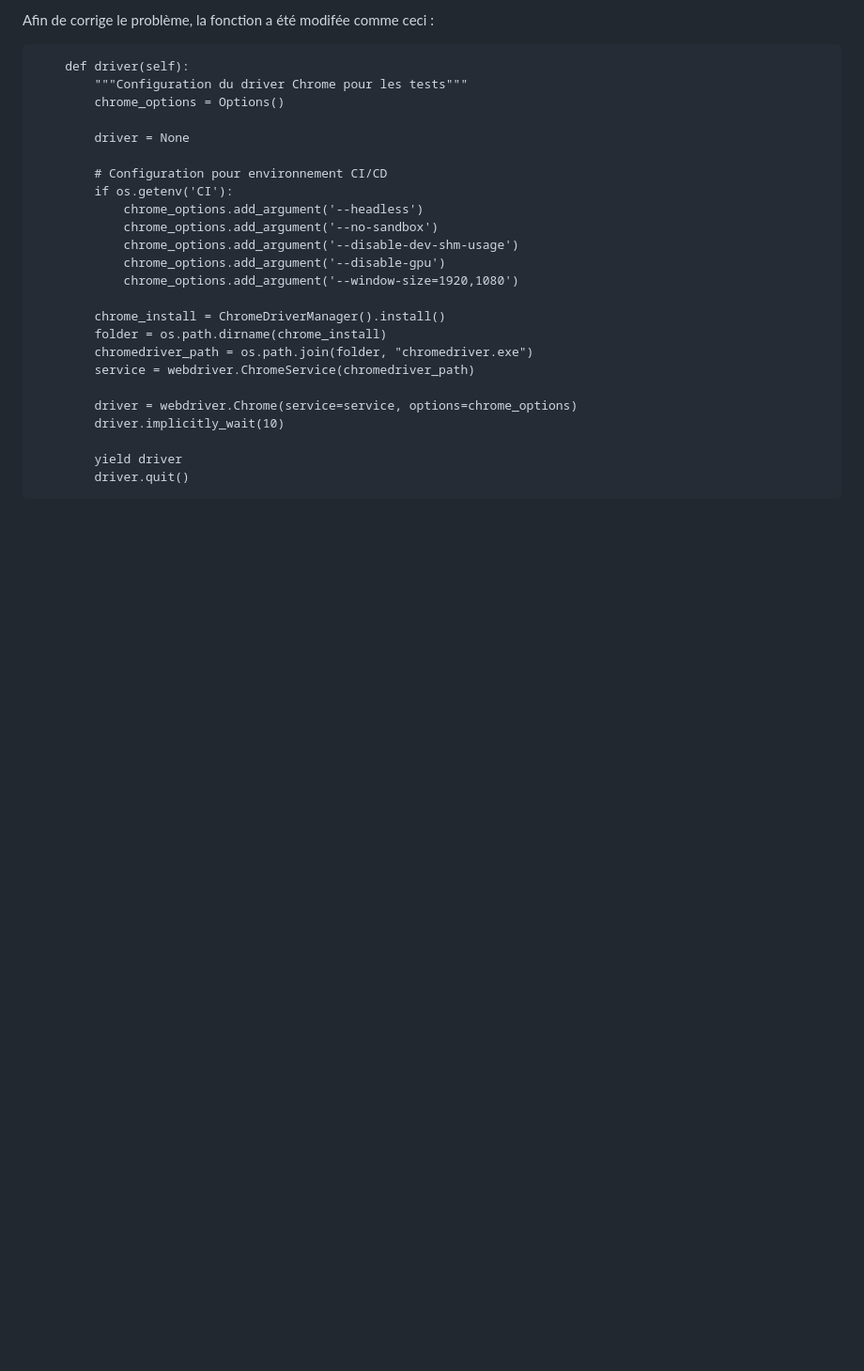
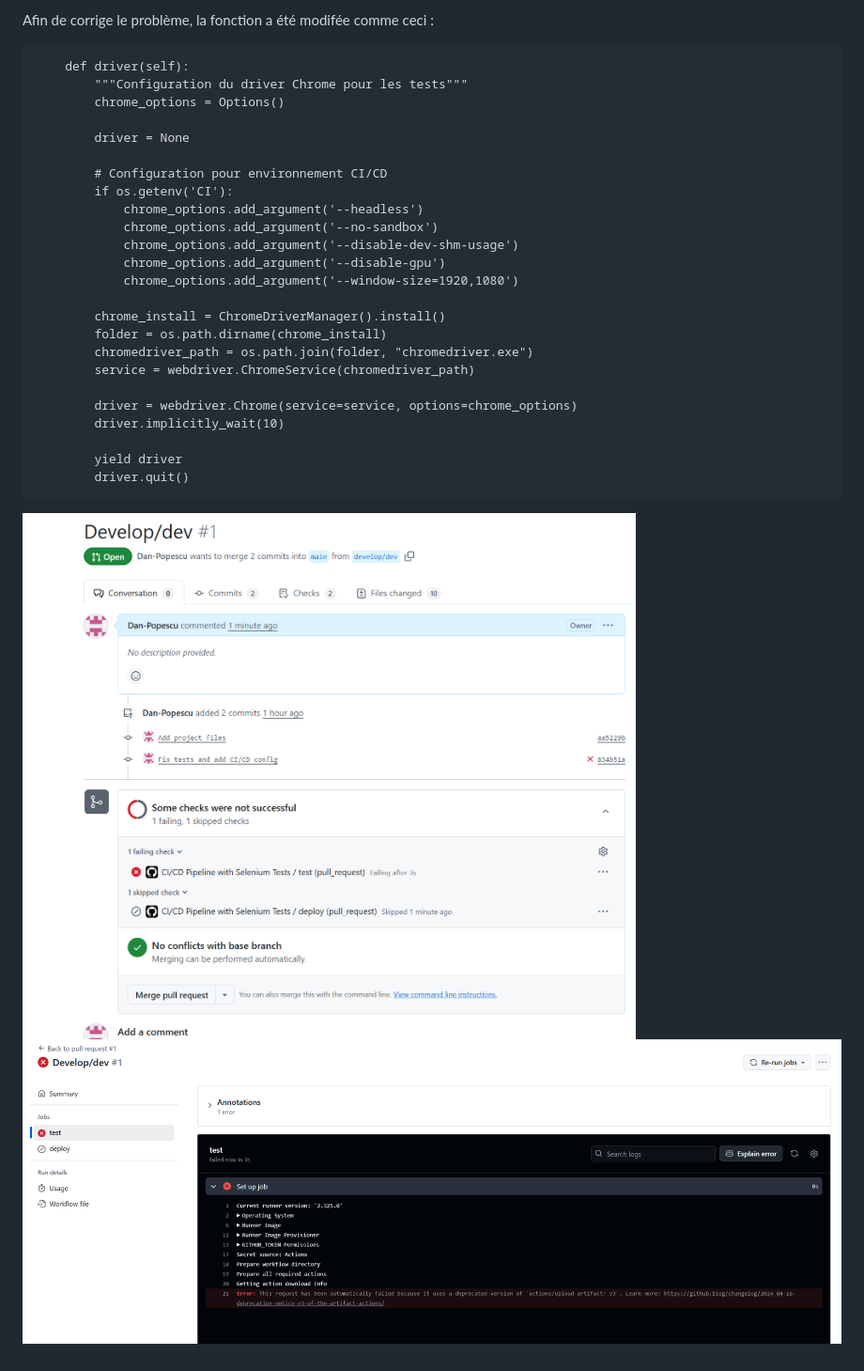
Before and after one commit to Dan-Popescu/-selenium-cicd-tp, a Markdown page: README.md, the part around the change. Shown: that part at 94% size. GitHub-like rendering; pictures changed too: assets/img.png (added), img.png (added); blank space fills up the shorter version.

Commit message:
Update CI/CD config

````diff
--- a/README.md
+++ b/README.md
@@ -32,3 +32,6 @@ Afin de corrige le problème, la fonction a été modifée comme ceci :
         yield driver
         driver.quit()
 ```
+
+![img.png](img.png)
+![img.png](assets/img.png)
````
Also changed, not shown: 1 other file.
